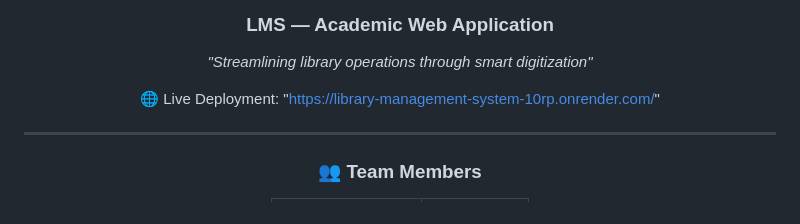
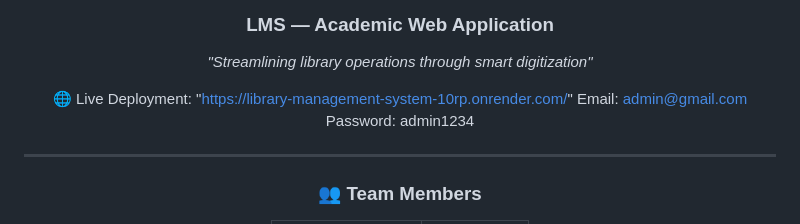
Before and after one commit to nareshrasaili/Library-Management-System, a Markdown page: README.md, the part around the change. Drawn GitHub-style.

Commit message:
Update README with access credentials
Added email and password information for access.

```diff
--- a/README.md
+++ b/README.md
@@ -7,6 +7,8 @@
 *"Streamlining library operations through smart digitization"*
 
 🌐 Live Deployment: "https://library-management-system-10rp.onrender.com/"
+Email:    admin@gmail.com
+Password: admin1234
 
 ---
 
```
